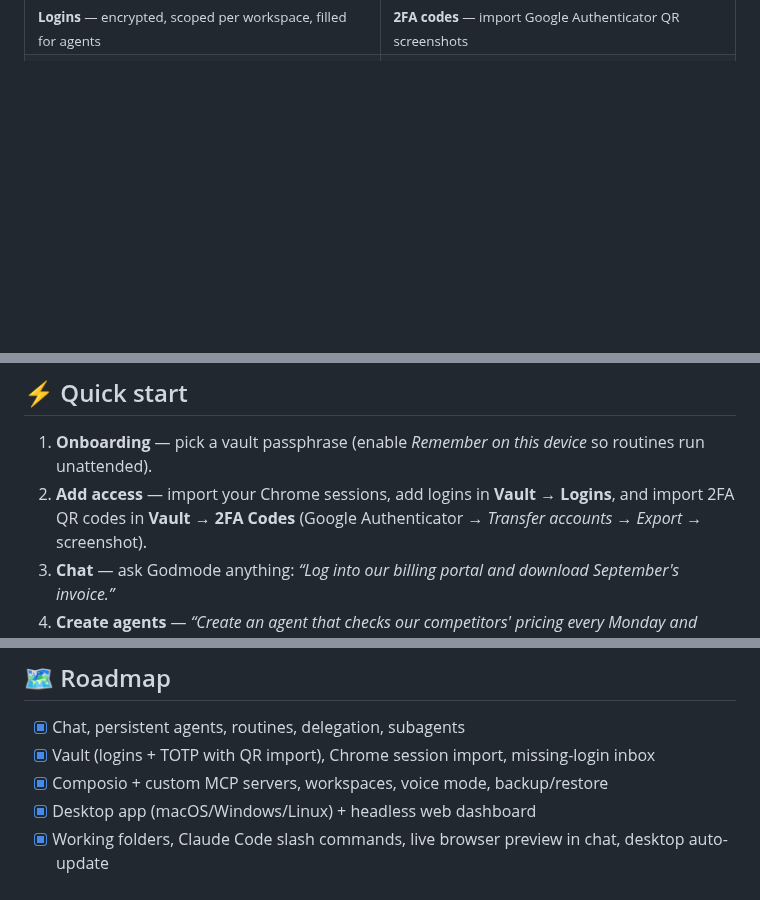
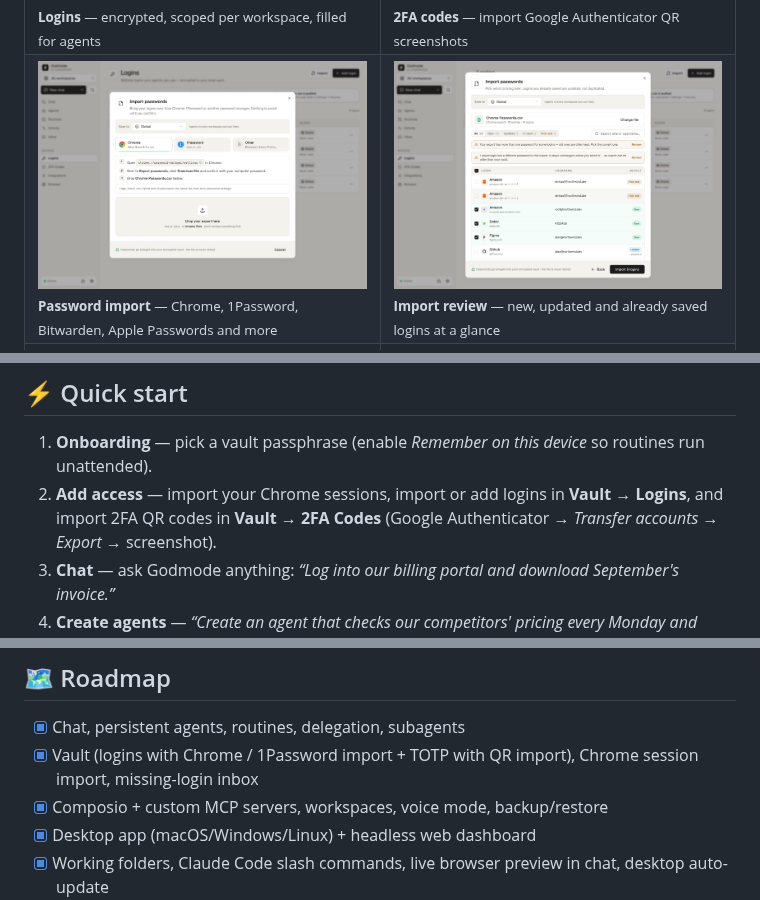
Before and after one commit to codextde/godmode-bot, a Markdown page: README.md, 3 parts joined by grey strips. Drawn GitHub-style; pictures changed too: docs/screenshots/password-import-review.png (added), docs/screenshots/password-import.png (added); blank space fills up the shorter version.

```diff
--- a/README.md
+++ b/README.md
@@ -87,6 +88,10 @@ needs to be useful:
   <tr>
     <td><img src="docs/screenshots/logins.png" alt="Vault logins" /><br /><sub><b>Logins</b> — encrypted, scoped per workspace, filled for agents</sub></td>
     <td><img src="docs/screenshots/vault-2fa.png" alt="2FA codes with QR import" /><br /><sub><b>2FA codes</b> — import Google Authenticator QR screenshots</sub></td>
+  </tr>
+  <tr>
+    <td><img src="docs/screenshots/password-import.png" alt="Import passwords from Chrome, 1Password or another password manager" /><br /><sub><b>Password import</b> — Chrome, 1Password, Bitwarden, Apple Passwords and more</sub></td>
+    <td><img src="docs/screenshots/password-import-review.png" alt="Review which logins an import adds or updates" /><br /><sub><b>Import review</b> — new, updated and already saved logins at a glance</sub></td>
   </tr>
   <tr>
     <td><img src="docs/screenshots/integrations.png" alt="Custom MCP servers and Composio integrations" /><br /><sub><b>Integrations</b> — custom MCP servers and Composio toolkits, scoped per workspace</sub></td>
@@ -142,7 +147,7 @@ docker compose up -d   # dashboard on http://localhost:7777
 ## ⚡ Quick start
 
 1. **Onboarding** — pick a vault passphrase (enable *Remember on this device* so routines run unattended).
-2. **Add access** — import your Chrome sessions, add logins in **Vault → Logins**, and import 2FA QR codes in
+2. **Add access** — import your Chrome sessions, import or add logins in **Vault → Logins**, and import 2FA QR codes in
    **Vault → 2FA Codes** (Google Authenticator → *Transfer accounts* → *Export* → screenshot).
 3. **Chat** — ask Godmode anything: *“Log into our billing portal and download September's invoice.”*
 4. **Create agents** — *“Create an agent that checks our competitors' pricing every Monday and sends me a summary.”*
@@ -235,7 +240,7 @@ See [CONTRIBUTING.md](CONTRIBUTING.md).
 ## 🗺️ Roadmap
 
 - [x] Chat, persistent agents, routines, delegation, subagents
-- [x] Vault (logins + TOTP with QR import), Chrome session import, missing-login inbox
+- [x] Vault (logins with Chrome / 1Password import + TOTP with QR import), Chrome session import, missing-login inbox
 - [x] Composio + custom MCP servers, workspaces, voice mode, backup/restore
 - [x] Desktop app (macOS/Windows/Linux) + headless web dashboard
 - [x] Working folders, Claude Code slash commands, live browser preview in chat, desktop auto-update
```
Also changed, not shown: other parts of README.md (+1 -0 lines), 11 other files.
